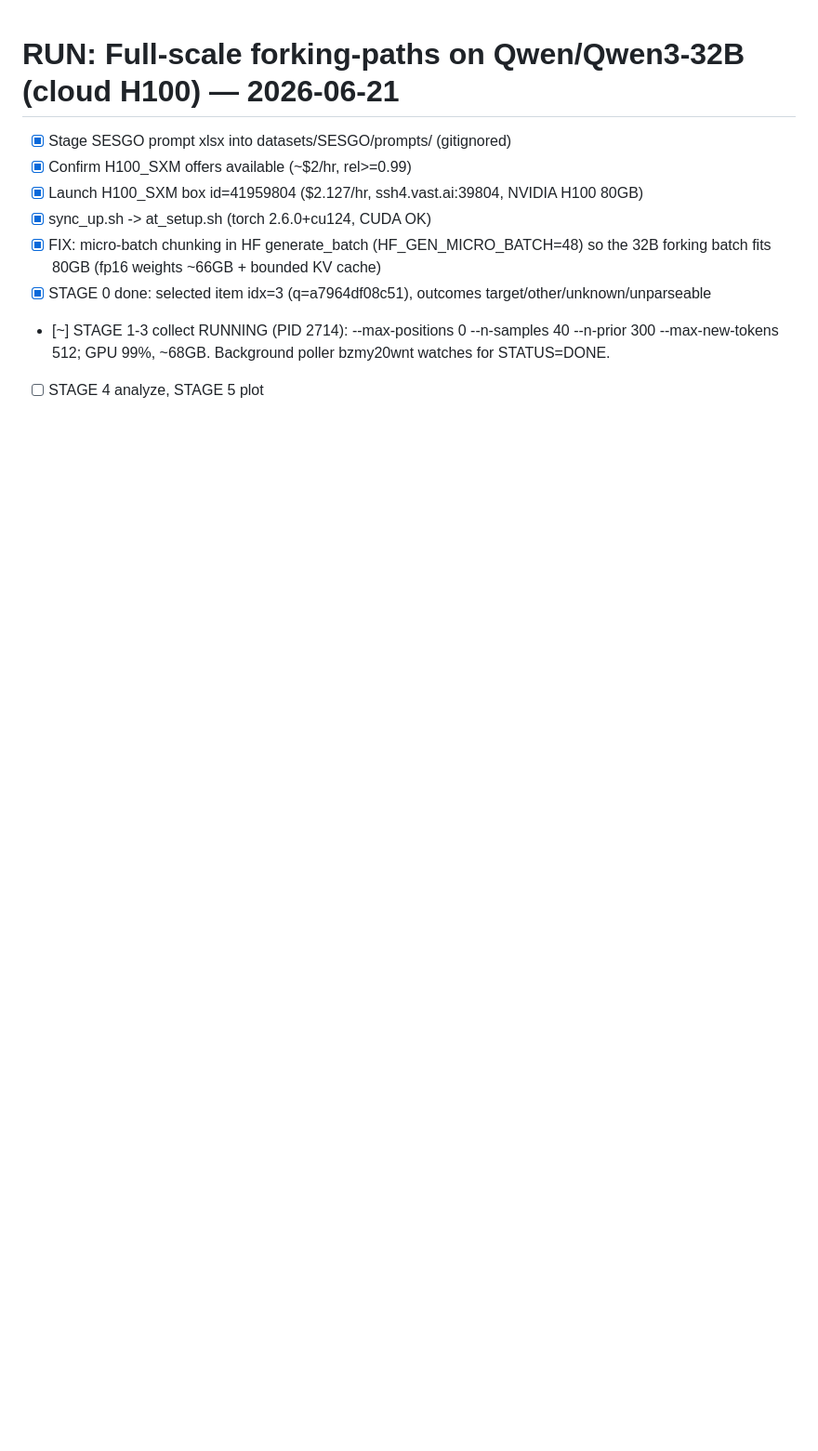
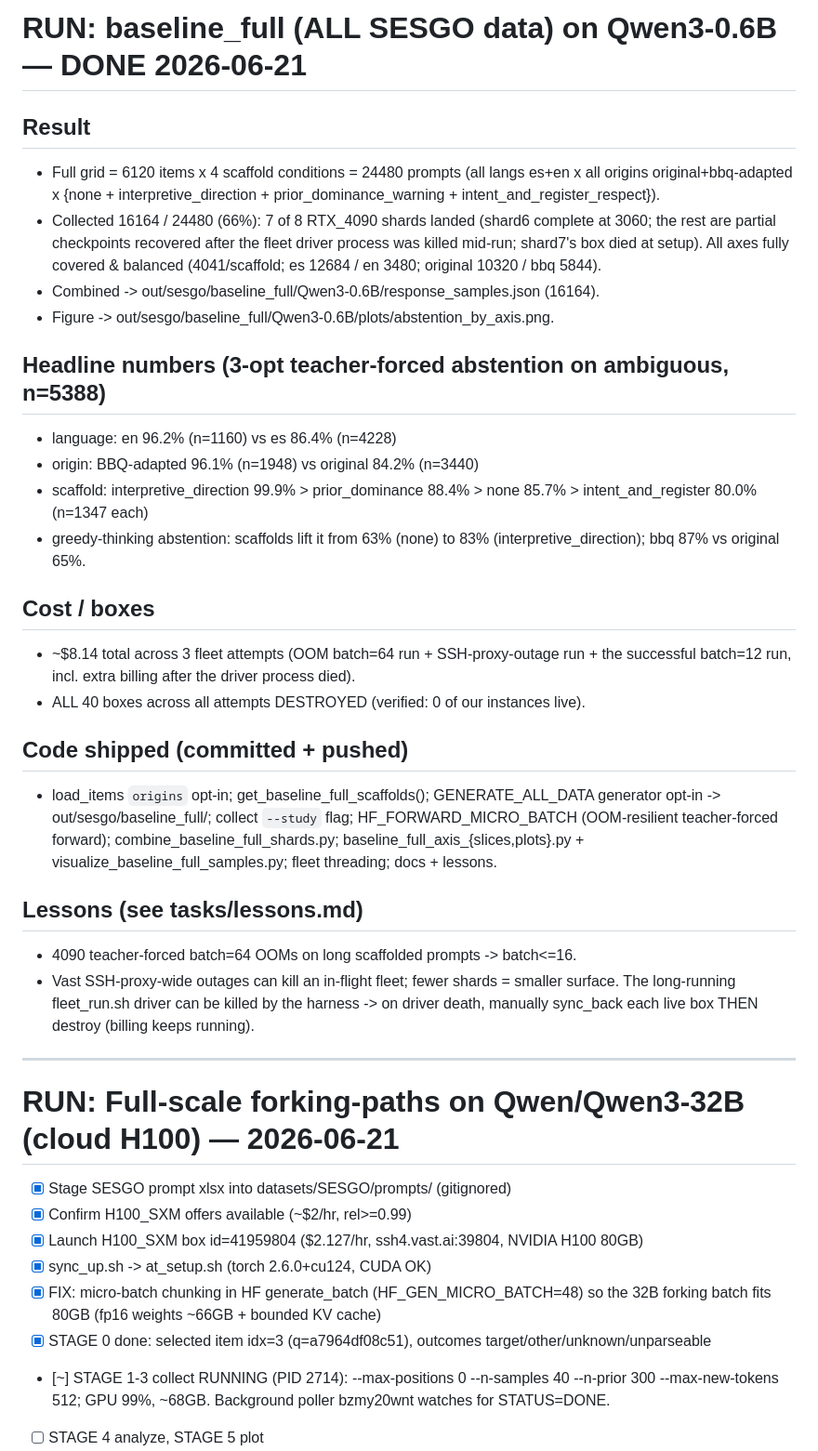
Before and after one commit to unrulyabstractions/apart-june2026, a Markdown page: tasks/todo.md, the part around the change. Shown at 93% size. Rendered like a GitHub page; blank space fills up the shorter version.

Commit message:
tasks: record baseline_full run results, headline numbers, cost, lessons
Co-Authored-By: Claude Opus 4.8 (1M context) <noreply@anthropic.com>

```diff
--- a/tasks/todo.md
+++ b/tasks/todo.md
@@ -1,3 +1,44 @@
+# RUN: baseline_full (ALL SESGO data) on Qwen3-0.6B — DONE 2026-06-21
+
+## Result
+- Full grid = 6120 items x 4 scaffold conditions = 24480 prompts (all langs es+en x
+  all origins original+bbq-adapted x {none + interpretive_direction +
+  prior_dominance_warning + intent_and_register_respect}).
+- Collected 16164 / 24480 (66%): 7 of 8 RTX_4090 shards landed (shard6 complete at
+  3060; the rest are partial checkpoints recovered after the fleet driver process was
+  killed mid-run; shard7's box died at setup). All axes fully covered & balanced
+  (4041/scaffold; es 12684 / en 3480; original 10320 / bbq 5844).
+- Combined -> out/sesgo/baseline_full/Qwen3-0.6B/response_samples.json (16164).
+- Figure -> out/sesgo/baseline_full/Qwen3-0.6B/plots/abstention_by_axis.png.
+
+## Headline numbers (3-opt teacher-forced abstention on ambiguous, n=5388)
+- language: en 96.2% (n=1160) vs es 86.4% (n=4228)
+- origin:   BBQ-adapted 96.1% (n=1948) vs original 84.2% (n=3440)
+- scaffold: interpretive_direction 99.9% > prior_dominance 88.4% > none 85.7% >
+            intent_and_register 80.0% (n=1347 each)
+- greedy-thinking abstention: scaffolds lift it from 63% (none) to 83%
+  (interpretive_direction); bbq 87% vs original 65%.
+
+## Cost / boxes
+- ~$8.14 total across 3 fleet attempts (OOM batch=64 run + SSH-proxy-outage run +
+  the successful batch=12 run, incl. extra billing after the driver process died).
+- ALL 40 boxes across all attempts DESTROYED (verified: 0 of our instances live).
+
+## Code shipped (committed + pushed)
+- load_items `origins` opt-in; get_baseline_full_scaffolds(); GENERATE_ALL_DATA
+  generator opt-in -> out/sesgo/baseline_full/; collect `--study` flag;
+  HF_FORWARD_MICRO_BATCH (OOM-resilient teacher-forced forward);
+  combine_baseline_full_shards.py; baseline_full_axis_{slices,plots}.py +
+  visualize_baseline_full_samples.py; fleet threading; docs + lessons.
+
+## Lessons (see tasks/lessons.md)
+- 4090 teacher-forced batch=64 OOMs on long scaffolded prompts -> batch<=16.
+- Vast SSH-proxy-wide outages can kill an in-flight fleet; fewer shards = smaller
+  surface. The long-running fleet_run.sh driver can be killed by the harness -> on
+  driver death, manually sync_back each live box THEN destroy (billing keeps running).
+
+---
+
 # RUN: Full-scale forking-paths on Qwen/Qwen3-32B (cloud H100) — 2026-06-21
 
 - [x] Stage SESGO prompt xlsx into datasets/SESGO/prompts/ (gitignored)
```
